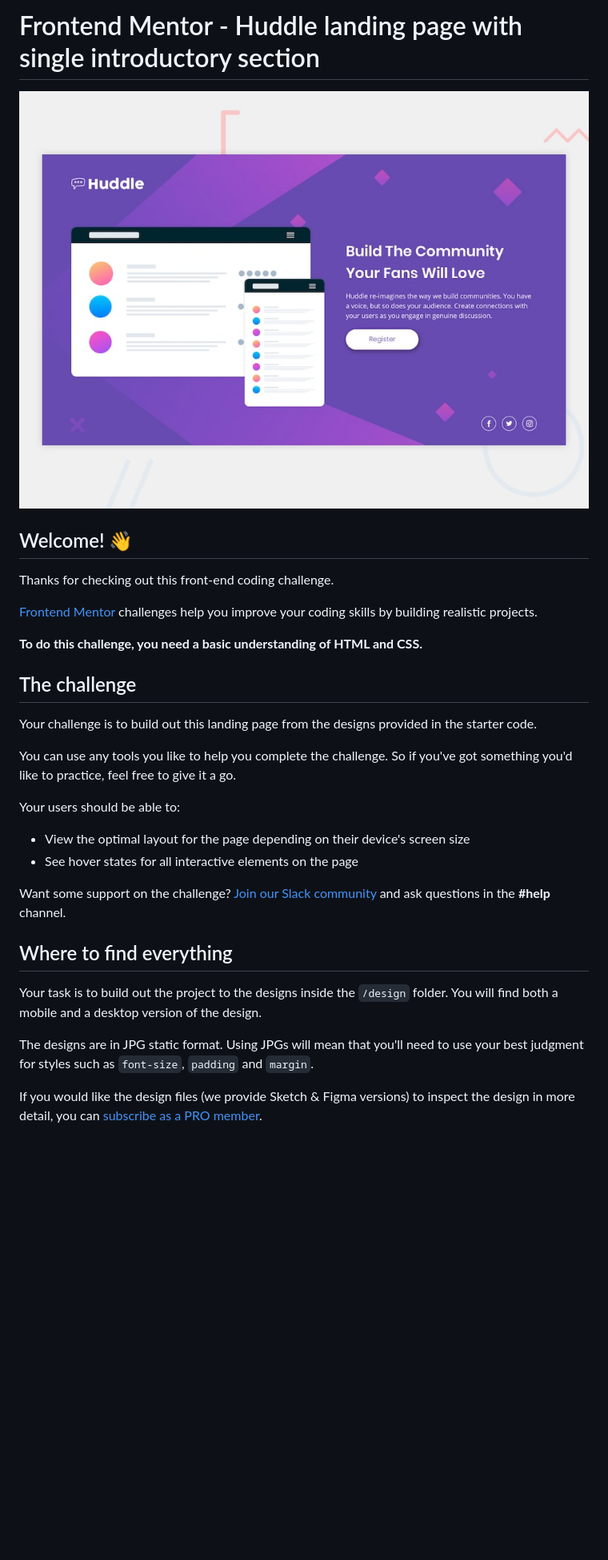
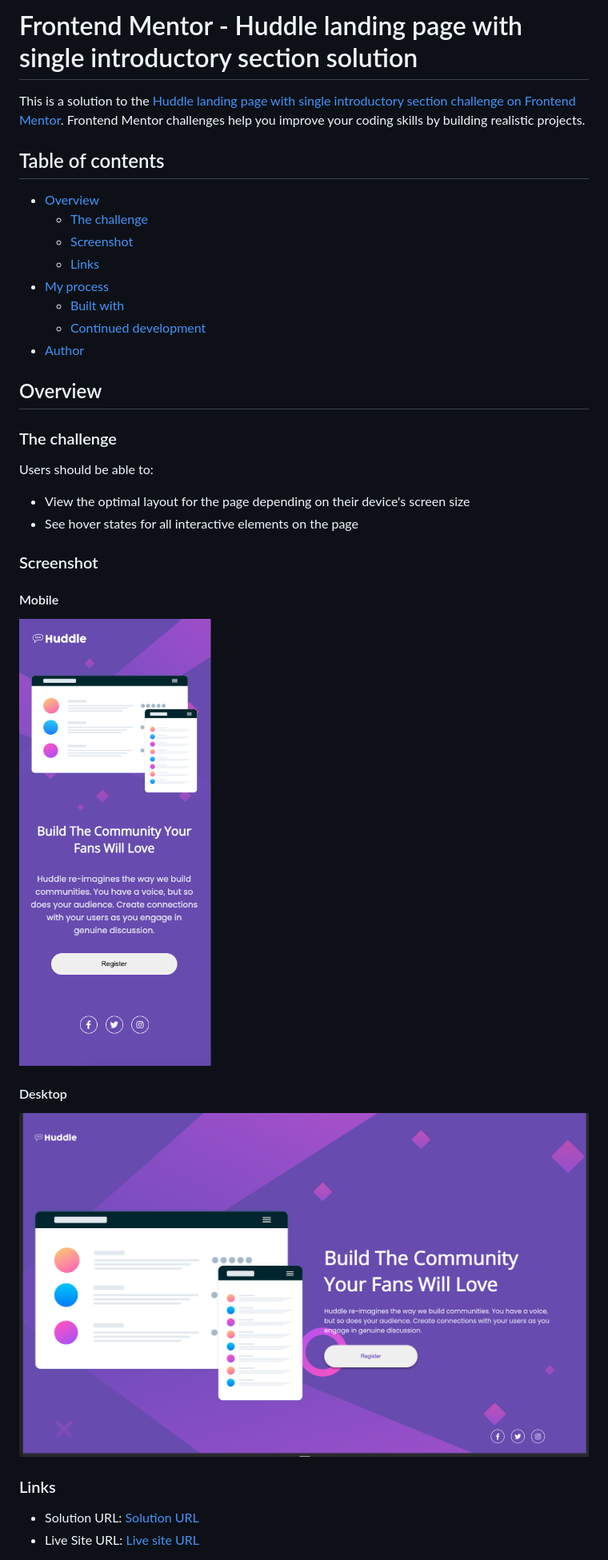
Before and after one commit to Kamania/huddle-landing-page-with-single-introductory-section-master, a Markdown page: README.md, the part around the change printed below. Shown: that part at 80% size. Rendered like a GitHub page; pictures changed too: design/desktop-preview.jpg (deleted), screenshot-desktop.png (added), screenshot-mobile.png (added); blank space fills up the shorter version.

Commit message:
[Update] Complete Design Desktop

```diff
--- a/README.md
+++ b/README.md
@@ -1,33 +1,37 @@
-# Frontend Mentor - Huddle landing page with single introductory section
+# Frontend Mentor - Huddle landing page with single introductory section solution
 
-![Design preview for the Huddle landing page with single introductory section](./design/desktop-preview.jpg)
+This is a solution to the [Huddle landing page with single introductory section challenge on Frontend Mentor](https://www.frontendmentor.io/challenges/huddle-landing-page-with-a-single-introductory-section-B_2Wvxgi0). Frontend Mentor challenges help you improve your coding skills by building realistic projects.
 
-## Welcome! 👋
+## Table of contents
 
-Thanks for checking out this front-end coding challenge.
+- [Overview](#overview)
+  - [The challenge](#the-challenge)
+  - [Screenshot](#screenshot)
+  - [Links](#links)
+- [My process](#my-process)
+  - [Built with](#built-with)
+  - [Continued development](#continued-development)
+- [Author](#author)
 
-[Frontend Mentor](https://www.frontendmentor.io) challenges help you improve your coding skills by building realistic projects.
+## Overview
 
-**To do this challenge, you need a basic understanding of HTML and CSS.**
+### The challenge
 
-## The challenge
-
-Your challenge is to build out this landing page from the designs provided in the starter code.
-
-You can use any tools you like to help you complete the challenge. So if you've got something you'd like to practice, feel free to give it a go.
-
-Your users should be able to:
+Users should be able to:
 
 - View the optimal layout for the page depending on their device's screen size
 - See hover states for all interactive elements on the page
 
-Want some support on the challenge? [Join our Slack community](https://www.frontendmentor.io/slack) and ask questions in the **#help** channel.
+### Screenshot
 
-## Where to find everything
+#### Mobile
+![](screenshot-mobile.png)
 
-Your task is to build out the project to the designs inside the `/design` folder. You will find both a mobile and a desktop version of the design.
+#### Desktop
+![](screenshot-desktop.png)
 
-The designs are in JPG static format. Using JPGs will mean that you'll need to use your best judgment for styles such as `font-size`, `padding` and `margin`.
+### Links
 
-If you would like the design files (we provide Sketch & Figma versions) to inspect the design in more detail, you can [subscribe as a PRO member](https://www.frontendmentor.io/pro).
+- Solution URL: [Solution URL](https://github.com/Kamania/huddle-landing-page-with-single-introductory-section-master)
+- Live Site URL: [Live site URL](https://your-live-site-url.com)
 
```
Also changed, not shown: other parts of README.md (+44 -38 lines), README-template.md (deleted, +0 -111 lines), style-guide.md (deleted, +0 -35 lines), design/active-states.jpg (deleted), design/desktop-design.jpg (deleted), design/mobile-design.jpg (deleted), 2 other files.
